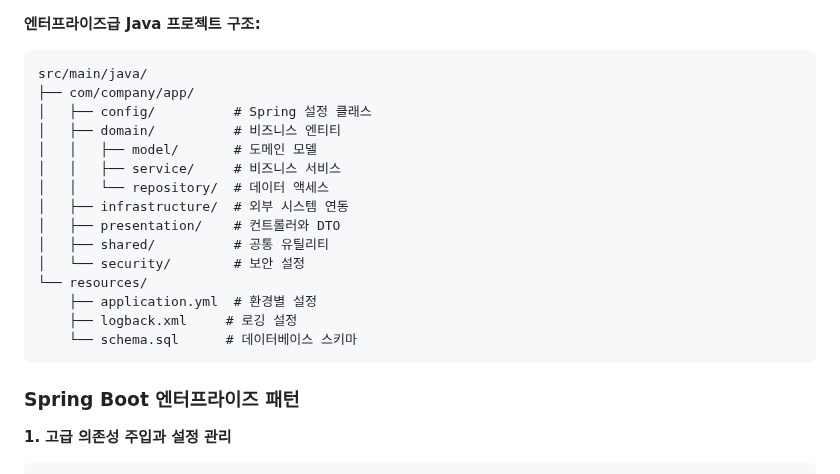
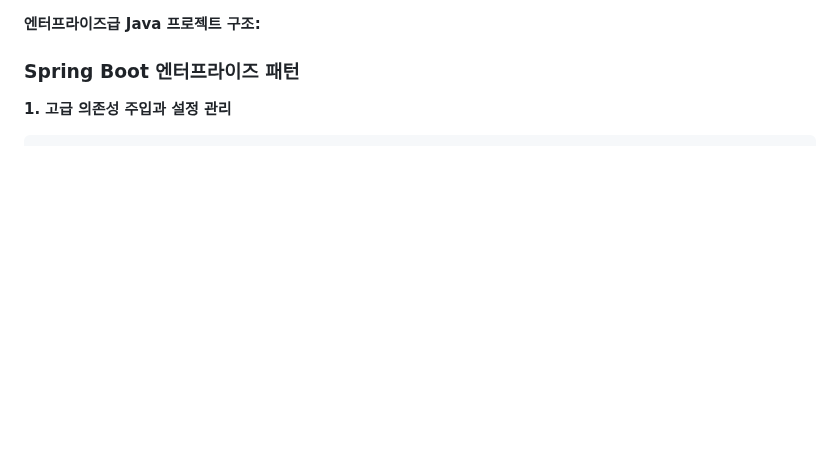
Before and after one commit to revfactory/claude-code-mastering, a Markdown page: book/06-chapter6.md, the part around one of its changes. Rendered like a GitHub page; blank space fills up the shorter version.

````diff
--- a/book/06-chapter6.md
+++ b/book/06-chapter6.md
@@ -882,22 +929,4 @@ claude "Java 애플리케이션의 성능을 프로파일링하고 최적화해
 **엔터프라이즈급 Java 프로젝트 구조:**
-
-```
-src/main/java/
-├── com/company/app/
-│   ├── config/          # Spring 설정 클래스
-│   ├── domain/          # 비즈니스 엔티티
-│   │   ├── model/       # 도메인 모델
-│   │   ├── service/     # 비즈니스 서비스
-│   │   └── repository/  # 데이터 액세스
-│   ├── infrastructure/  # 외부 시스템 연동
-│   ├── presentation/    # 컨트롤러와 DTO
-│   ├── shared/          # 공통 유틸리티
-│   └── security/        # 보안 설정
-└── resources/
-    ├── application.yml  # 환경별 설정
-    ├── logback.xml     # 로깅 설정
-    └── schema.sql      # 데이터베이스 스키마
-```
 
 ### Spring Boot 엔터프라이즈 패턴
 
````
Also changed, not shown: other parts of book/06-chapter6.md (+125 -7 lines).
